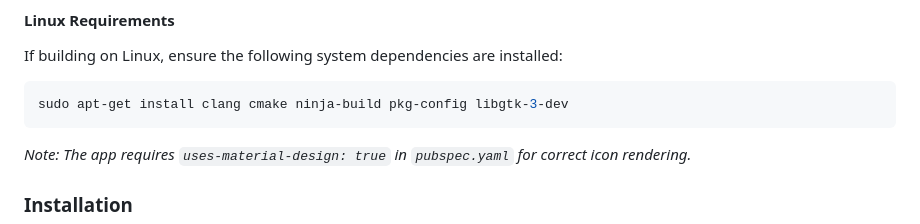
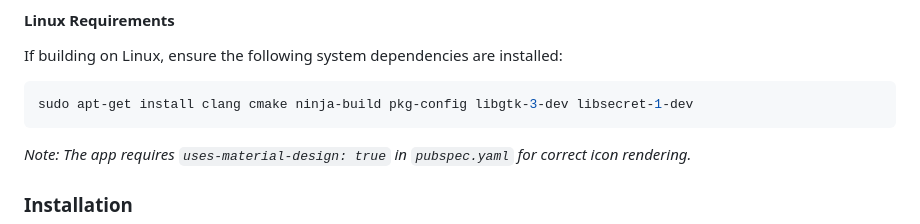
Before and after one commit to arran4/flutter_jules, a Markdown page: README.md, the part around the change. Rendered like a GitHub page.

Commit message:
fix(linux): add missing libsecret-1-dev dependency
The flutter_secure_storage package requires the `libsecret-1-dev`
system library on Linux, but this was missing from the setup
instructions in the README.md file.

This change updates the `README.md` to include the missing dependency.

````diff
--- a/README.md
+++ b/README.md
@@ -81,7 +81,7 @@ lib/
 #### Linux Requirements
 If building on Linux, ensure the following system dependencies are installed:
 ```bash
-sudo apt-get install clang cmake ninja-build pkg-config libgtk-3-dev
+sudo apt-get install clang cmake ninja-build pkg-config libgtk-3-dev libsecret-1-dev
 ```
 *Note: The app requires `uses-material-design: true` in `pubspec.yaml` for correct icon rendering.*
 
````
